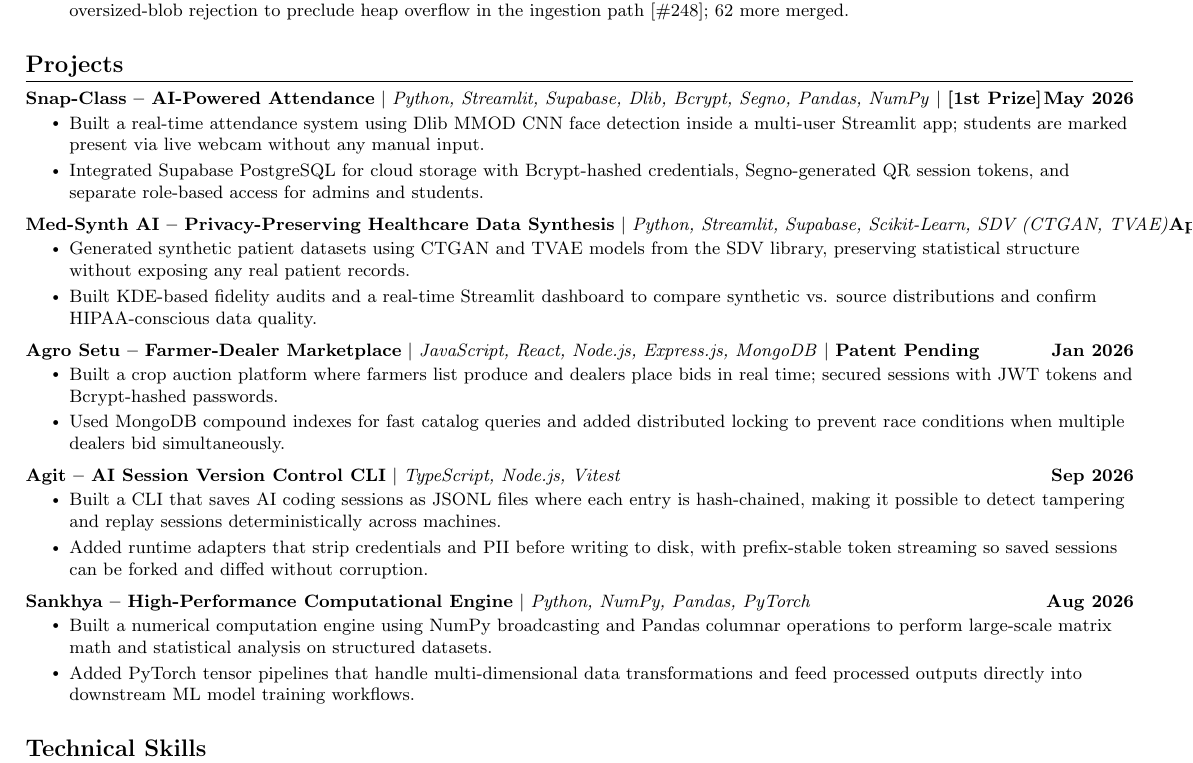
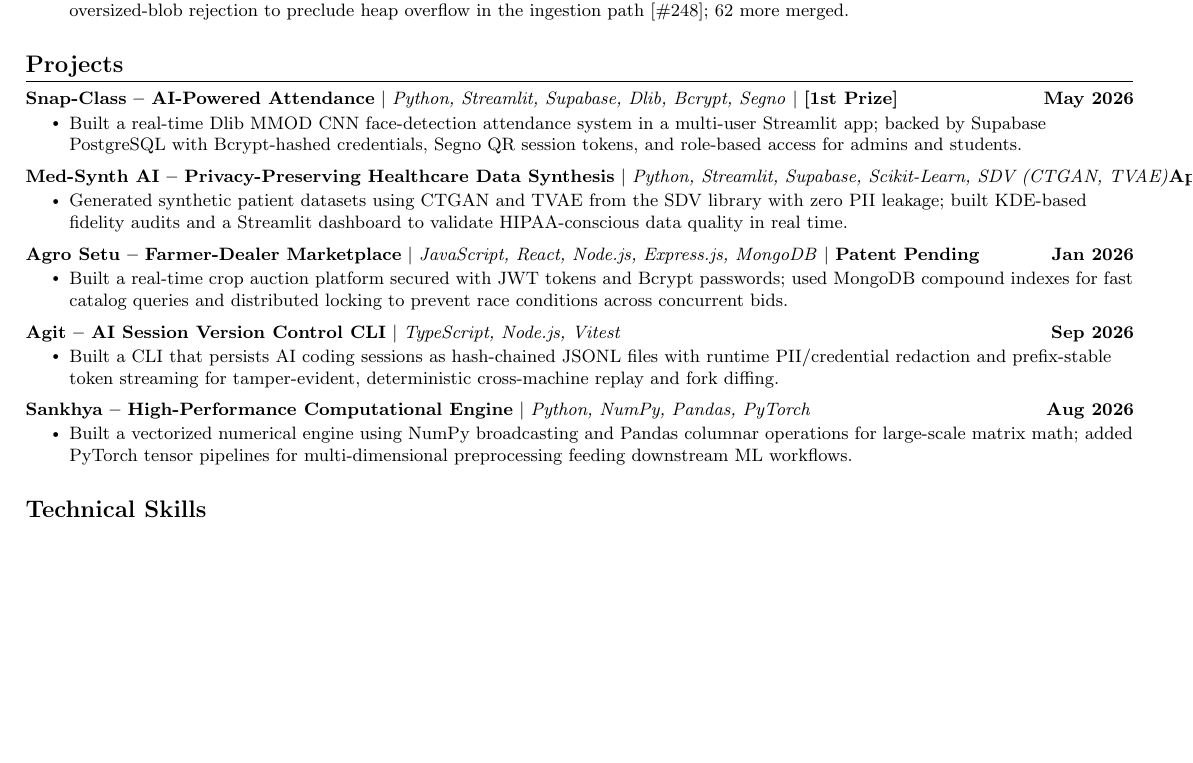
Before and after one commit to Bhumika-1432006/bhumika, a LaTeX CV (bhumika_resume.tex): part of page 1 of 2 before the commit and part of the page after it, cut so that both start at the same text, the shorter picture padded with empty space. Compiled offline with pdfLaTeX.

Commit message:
Condense projects to 1 bullet each to fit one page
Co-Authored-By: Claude Sonnet 4.6 <noreply@anthropic.com>
Claude-Session: https://claude.ai/code/session_01EoebWP1Zagpe9usKgWsS5J

```diff
--- a/bhumika_resume.tex
+++ b/bhumika_resume.tex
@@ -129,42 +129,37 @@
     \resumeSubHeadingListStart
 
       \resumeProjectHeading
-          {\textbf{Snap-Class -- AI-Powered Attendance} $|$ \emph{Python, Streamlit, Supabase, Dlib, Bcrypt, Segno, Pandas, NumPy} $|$ \textbf{[1st Prize]}}{May 2026}
+          {\textbf{Snap-Class -- AI-Powered Attendance} $|$ \emph{Python, Streamlit, Supabase, Dlib, Bcrypt, Segno} $|$ \textbf{[1st Prize]}}{May 2026}
           \resumeItemListStart
-            \resumeItem{Built a real-time attendance system using Dlib MMOD CNN face detection inside a multi-user Streamlit app; students are marked present via live webcam without any manual input.}
-            \resumeItem{Integrated Supabase PostgreSQL for cloud storage with Bcrypt-hashed credentials, Segno-generated QR session tokens, and separate role-based access for admins and students.}
+            \resumeItem{Built a real-time Dlib MMOD CNN face-detection attendance system in a multi-user Streamlit app; backed by Supabase PostgreSQL with Bcrypt-hashed credentials, Segno QR session tokens, and role-based access for admins and students.}
           \resumeItemListEnd
           \vspace{-13pt}
 
       \resumeProjectHeading
           {\textbf{Med-Synth AI -- Privacy-Preserving Healthcare Data Synthesis} $|$ \emph{Python, Streamlit, Supabase, Scikit-Learn, SDV (CTGAN, TVAE)}}{April 2026}
           \resumeItemListStart
-            \resumeItem{Generated synthetic patient datasets using CTGAN and TVAE models from the SDV library, preserving statistical structure without exposing any real patient records.}
-            \resumeItem{Built KDE-based fidelity audits and a real-time Streamlit dashboard to compare synthetic vs. source distributions and confirm HIPAA-conscious data quality.}
+            \resumeItem{Generated synthetic patient datasets using CTGAN and TVAE from the SDV library with zero PII leakage; built KDE-based fidelity audits and a Streamlit dashboard to validate HIPAA-conscious data quality in real time.}
           \resumeItemListEnd
           \vspace{-13pt}
 
       \resumeProjectHeading
           {\textbf{Agro Setu -- Farmer-Dealer Marketplace} $|$ \emph{JavaScript, React, Node.js, Express.js, MongoDB} $|$ \textbf{Patent Pending}}{Jan 2026}
           \resumeItemListStart
-            \resumeItem{Built a crop auction platform where farmers list produce and dealers place bids in real time; secured sessions with JWT tokens and Bcrypt-hashed passwords.}
-            \resumeItem{Used MongoDB compound indexes for fast catalog queries and added distributed locking to prevent race conditions when multiple dealers bid simultaneously.}
+            \resumeItem{Built a real-time crop auction platform secured with JWT tokens and Bcrypt passwords; used MongoDB compound indexes for fast catalog queries and distributed locking to prevent race conditions across concurrent bids.}
           \resumeItemListEnd
           \vspace{-13pt}
 
       \resumeProjectHeading
           {\textbf{Agit -- AI Session Version Control CLI} $|$ \emph{TypeScript, Node.js, Vitest}}{Sep 2026}
           \resumeItemListStart
-            \resumeItem{Built a CLI that saves AI coding sessions as JSONL files where each entry is hash-chained, making it possible to detect tampering and replay sessions deterministically across machines.}
-            \resumeItem{Added runtime adapters that strip credentials and PII before writing to disk, with prefix-stable token streaming so saved sessions can be forked and diffed without corruption.}
+            \resumeItem{Built a CLI that persists AI coding sessions as hash-chained JSONL files with runtime PII/credential redaction and prefix-stable token streaming for tamper-evident, deterministic cross-machine replay and fork diffing.}
           \resumeItemListEnd
           \vspace{-13pt}
 
       \resumeProjectHeading
           {\textbf{Sankhya -- High-Performance Computational Engine} $|$ \emph{Python, NumPy, Pandas, PyTorch}}{Aug 2026}
           \resumeItemListStart
-            \resumeItem{Built a numerical computation engine using NumPy broadcasting and Pandas columnar operations to perform large-scale matrix math and statistical analysis on structured datasets.}
-            \resumeItem{Added PyTorch tensor pipelines that handle multi-dimensional data transformations and feed processed outputs directly into downstream ML model training workflows.}
+            \resumeItem{Built a vectorized numerical engine using NumPy broadcasting and Pandas columnar operations for large-scale matrix math; added PyTorch tensor pipelines for multi-dimensional preprocessing feeding downstream ML workflows.}
           \resumeItemListEnd
 
     \resumeSubHeadingListEnd
```
